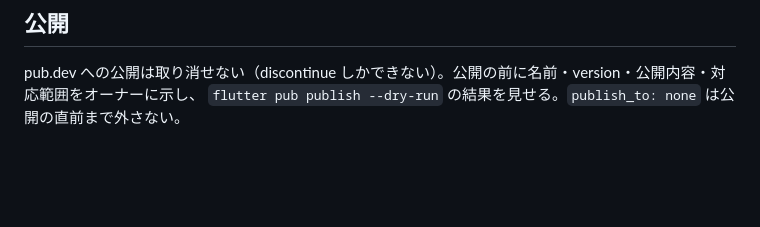
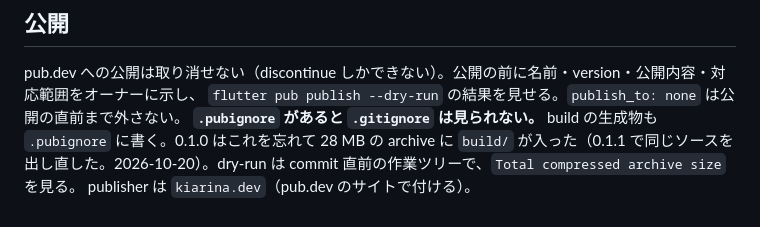
Before and after one commit to kiarina/pcm_asr, a Markdown page: AGENTS.md, the part around the change. GitHub-like rendering; blank space fills up the shorter version.

Commit message:
Record the publish lesson and close the stage-2 list

```diff
--- a/AGENTS.md
+++ b/AGENTS.md
@@ -49,3 +49,6 @@
 
 pub.dev への公開は取り消せない（discontinue しかできない）。公開の前に名前・version・公開内容・対応範囲をオーナーに示し、
 `flutter pub publish --dry-run` の結果を見せる。`publish_to: none` は公開の直前まで外さない。
+**`.pubignore` があると `.gitignore` は見られない。** build の生成物も `.pubignore` に書く。0.1.0 はこれを忘れて 28 MB の archive に
+`build/` が入った（0.1.1 で同じソースを出し直した。2026-10-20）。dry-run は commit 直前の作業ツリーで、`Total compressed archive size` を見る。
+publisher は `kiarina.dev`（pub.dev のサイトで付ける）。
```
Also changed, not shown: tasks/stage-2-remaining.md (deleted, +0 -13 lines).
